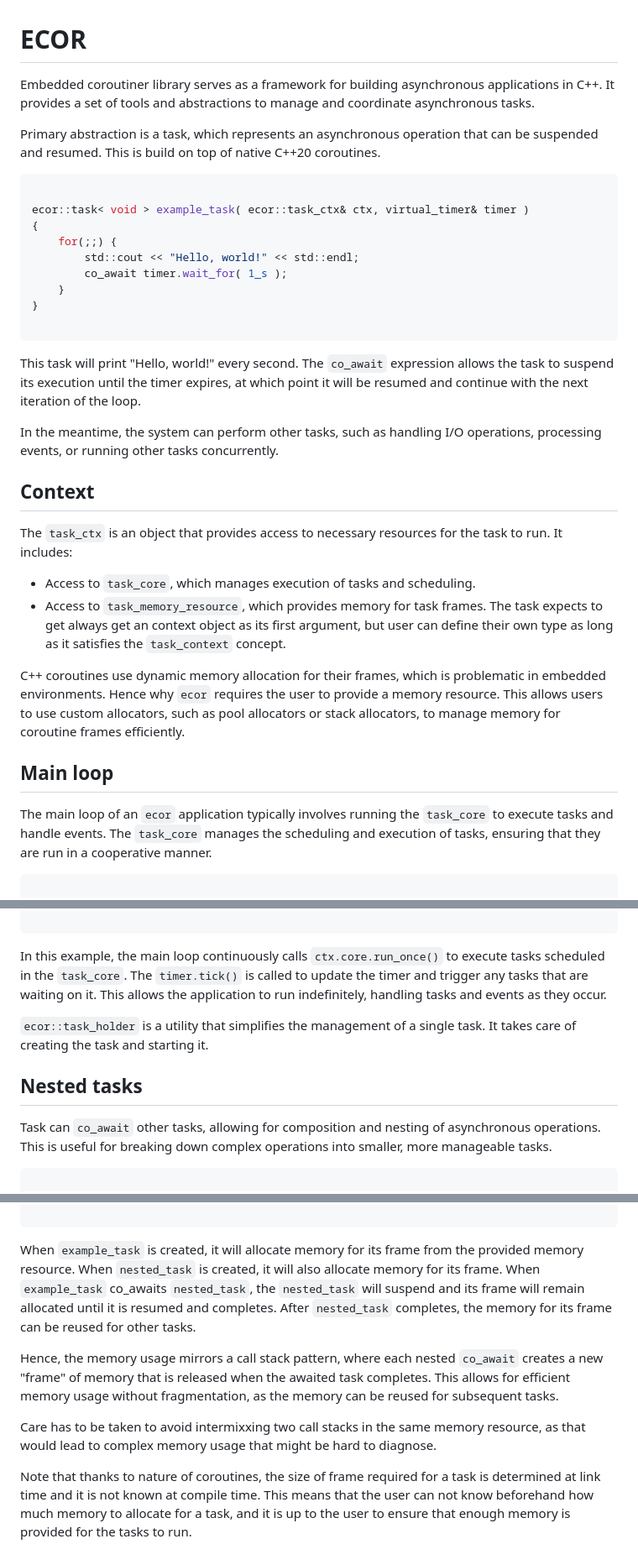
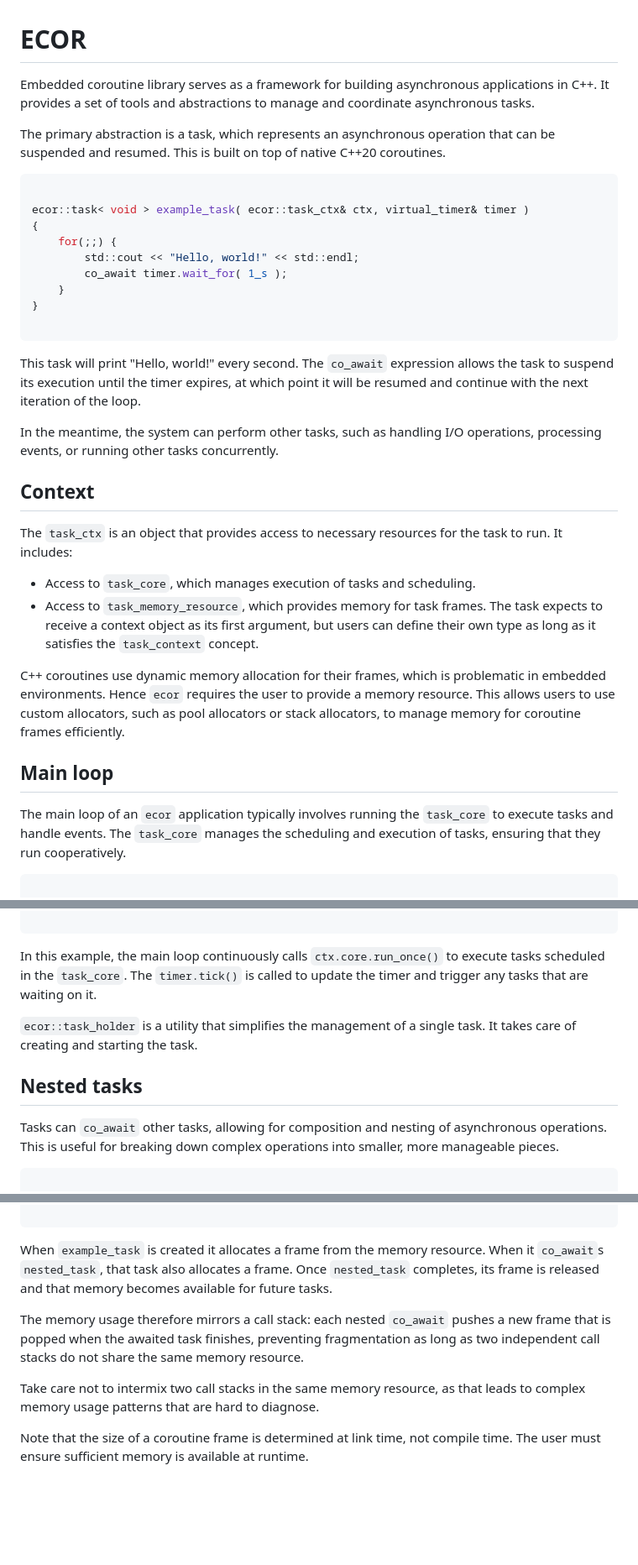
Before and after one commit to koniarik/ecor, a Markdown page: doc/README.md, 3 parts joined by grey strips. Shown at 84% size. Drawn GitHub-style; blank space fills up the shorter version.

````diff
--- a/doc/README.md
+++ b/doc/README.md
@@ -1,8 +1,10 @@
 # ECOR
 
-Embedded coroutiner library serves as a framework for building asynchronous applications in C++. It provides a set of tools and abstractions to manage and coordinate asynchronous tasks.
+Embedded coroutine library serves as a framework for building asynchronous applications in C++.
+It provides a set of tools and abstractions to manage and coordinate asynchronous tasks.
 
-Primary abstraction is a task, which represents an asynchronous operation that can be suspended and resumed. This is build on top of native C++20 coroutines.
+The primary abstraction is a task, which represents an asynchronous operation that can be
+suspended and resumed. This is built on top of native C++20 coroutines.
 
 ```cpp
 
@@ -16,9 +18,12 @@ ecor::task< void > example_task( ecor::task_ctx& ctx, virtual_timer& timer )
 
 ```
 
-This task will print "Hello, world!" every second. The `co_await` expression allows the task to suspend its execution until the timer expires, at which point it will be resumed and continue with the next iteration of the loop.
+This task will print "Hello, world!" every second. The `co_await` expression allows the task to
+suspend its execution until the timer expires, at which point it will be resumed and continue
+with the next iteration of the loop.
 
-In the meantime, the system can perform other tasks, such as handling I/O operations, processing events, or running other tasks concurrently.
+In the meantime, the system can perform other tasks, such as handling I/O operations,
+processing events, or running other tasks concurrently.
 
 ## Context
 
@@ -26,13 +31,19 @@ The `task_ctx` is an object that provides access to necessary resources for the
 It includes:
  - Access to `task_core`, which manages execution of tasks and scheduling.
  - Access to `task_memory_resource`, which provides memory for task frames.
-The task expects to get always get an context object as its first argument, but user can define their own type as long as it satisfies the `task_context` concept.
+The task expects to receive a context object as its first argument, but users can define their
+own type as long as it satisfies the `task_context` concept.
 
-C++ coroutines use dynamic memory allocation for their frames, which is problematic in embedded environments. Hence why `ecor` requires the user to provide a memory resource. This allows users to use custom allocators, such as pool allocators or stack allocators, to manage memory for coroutine frames efficiently.
+C++ coroutines use dynamic memory allocation for their frames, which is problematic in embedded
+environments. Hence `ecor` requires the user to provide a memory resource. This allows users to
+use custom allocators, such as pool allocators or stack allocators, to manage memory for
+coroutine frames efficiently.
 
 ## Main loop
 
-The main loop of an `ecor` application typically involves running the `task_core` to execute tasks and handle events. The `task_core` manages the scheduling and execution of tasks, ensuring that they are run in a cooperative manner.
+The main loop of an `ecor` application typically involves running the `task_core` to execute
+tasks and handle events. The `task_core` manages the scheduling and execution of tasks,
+ensuring that they run cooperatively.
 
 ```cpp
 
@@ -53,13 +64,18 @@ int main()
 
 ```
 
-In this example, the main loop continuously calls `ctx.core.run_once()` to execute tasks scheduled in the `task_core`. The `timer.tick()` is called to update the timer and trigger any tasks that are waiting on it. This allows the application to run indefinitely, handling tasks and events as they occur.
+In this example, the main loop continuously calls `ctx.core.run_once()` to execute tasks
+scheduled in the `task_core`. The `timer.tick()` is called to update the timer and trigger any
+tasks that are waiting on it.
 
-`ecor::task_holder` is a utility that simplifies the management of a single task. It takes care of creating the task and starting it.
+`ecor::task_holder` is a utility that simplifies the management of a single task. It takes care
+of creating and starting the task.
 
 ## Nested tasks
 
-Task can `co_await` other tasks, allowing for composition and nesting of asynchronous operations. This is useful for breaking down complex operations into smaller, more manageable tasks.
+Tasks can `co_await` other tasks, allowing for composition and nesting of asynchronous
+operations. This is useful for breaking down complex operations into smaller, more manageable
+pieces.
 
 ```cpp
 
@@ -182,10 +221,16 @@ ecor::task< void > example_task( ecor::task_ctx& ctx )
 
 ```
 
-When `example_task` is created, it will allocate memory for its frame from the provided memory resource. When `nested_task` is created, it will also allocate memory for its frame. When `example_task` co_awaits `nested_task`, the `nested_task` will suspend and its frame will remain allocated until it is resumed and completes. After `nested_task` completes, the memory for its frame can be reused for other tasks.
+When `example_task` is created it allocates a frame from the memory resource. When it
+`co_await`s `nested_task`, that task also allocates a frame. Once `nested_task` completes,
+its frame is released and that memory becomes available for future tasks.
 
-Hence, the memory usage mirrors a call stack pattern, where each nested `co_await` creates a new "frame" of memory that is released when the awaited task completes. This allows for efficient memory usage without fragmentation, as the memory can be reused for subsequent tasks.
+The memory usage therefore mirrors a call stack: each nested `co_await` pushes a new frame
+that is popped when the awaited task finishes, preventing fragmentation as long as two
+independent call stacks do not share the same memory resource.
 
-Care has to be taken to avoid intermixxing two call stacks in the same memory resource, as that would lead to complex memory usage that might be hard to diagnose.
+Take care not to intermix two call stacks in the same memory resource, as that leads to
+complex memory usage patterns that are hard to diagnose.
 
-Note that thanks to nature of coroutines, the size of frame required for a task is determined at link time and it is not known at compile time. This means that the user can not know beforehand how much memory to allocate for a task, and it is up to the user to ensure that enough memory is provided for the tasks to run.
+Note that the size of a coroutine frame is determined at link time, not compile time. The user
+must ensure sufficient memory is available at runtime.
````
Also changed, not shown: other parts of doc/README.md (+38 -15 lines).
